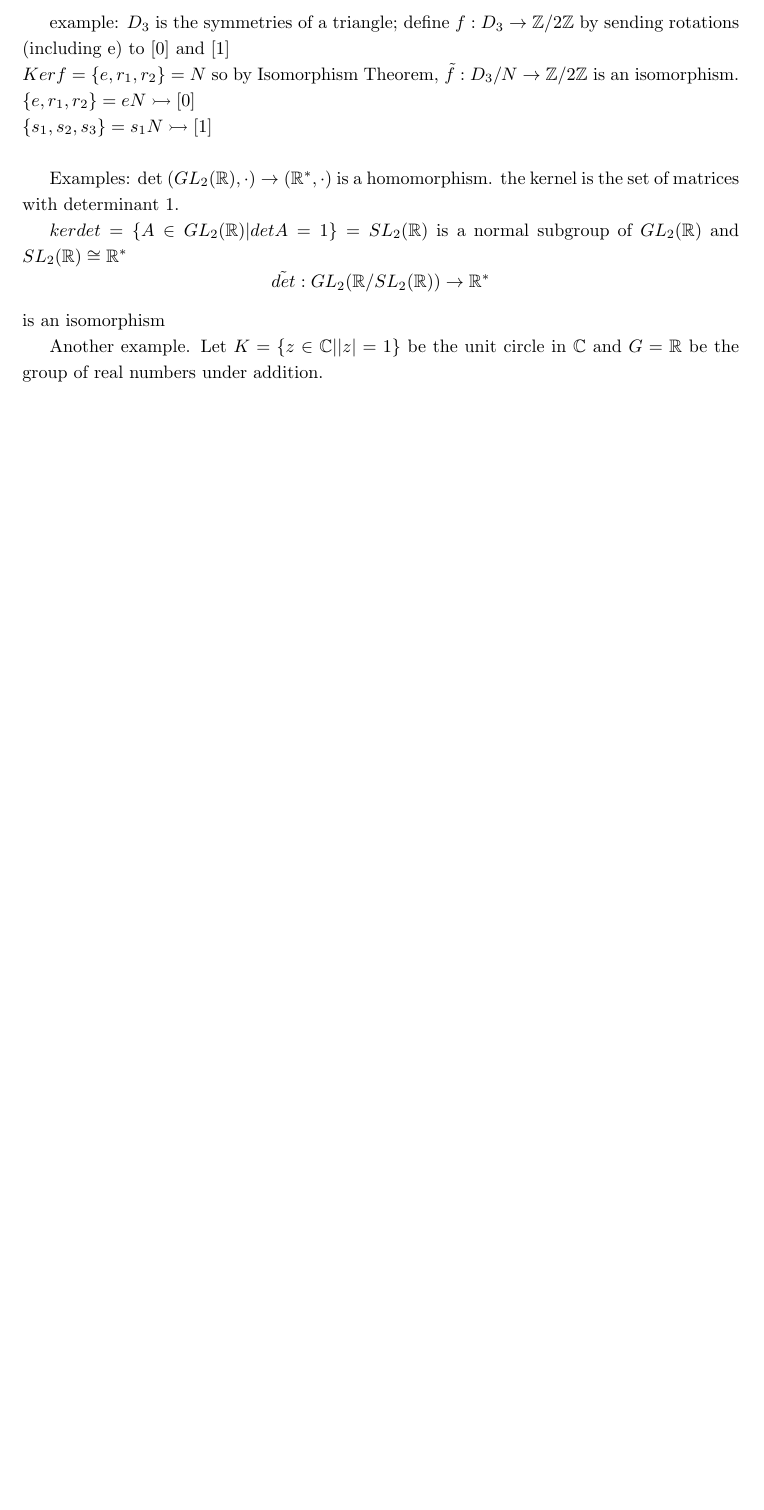
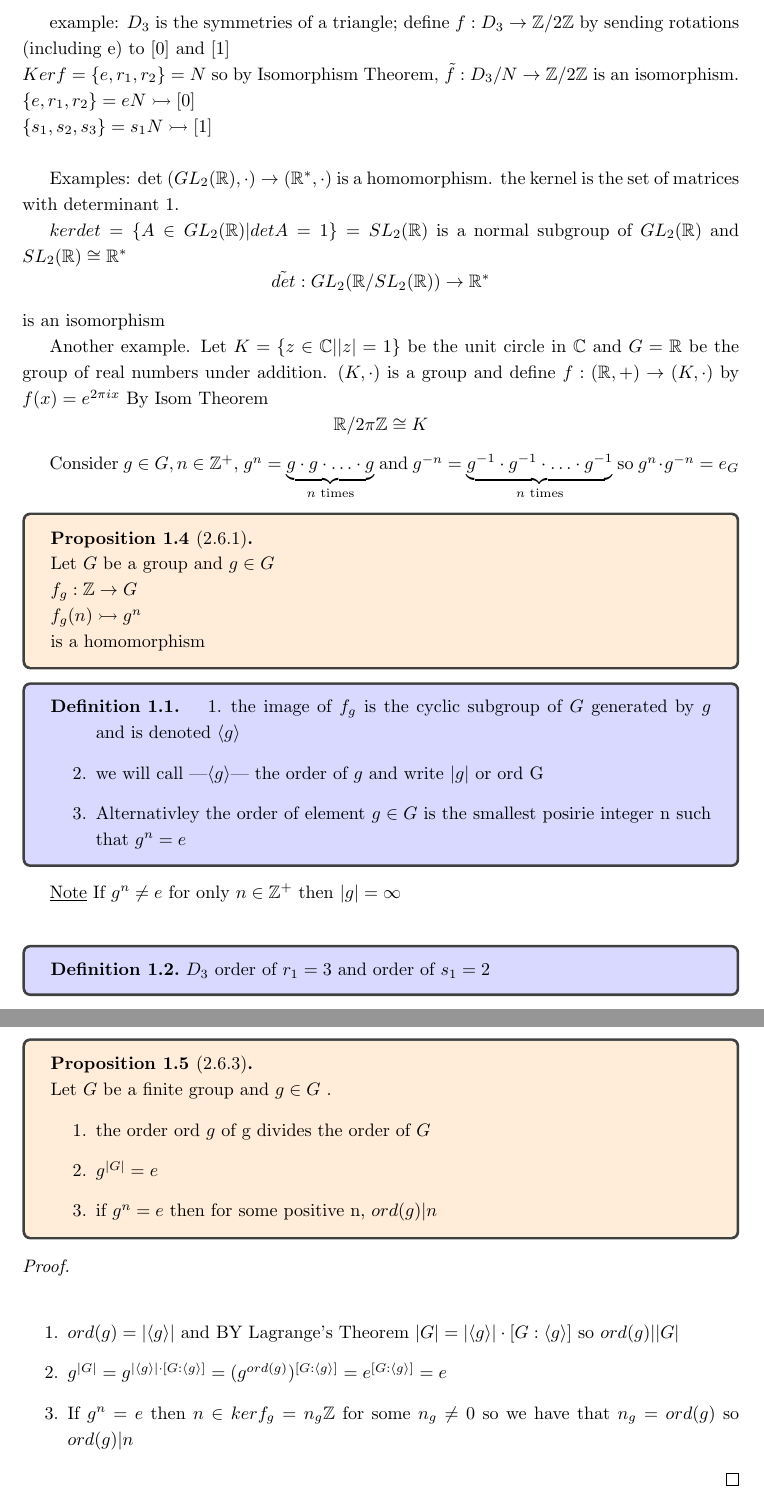
Before and after one commit to tjeong117/abstractNotes, a LaTeX document (sep11/lecture.tex): part of page 4 of 4 before the commit and two parts of pages 4 and 5 of 5 after it, the two joined at a grey line, cut so that both start at the same text, the shorter picture padded with empty space. Compiled offline with pdfLaTeX.

Commit message:
add september 11 lectures update

```diff
--- a/sep11/lecture.tex
+++ b/sep11/lecture.tex
@@ -151,4 +151,46 @@ $$\tilde{det}: GL_2(\mathbb{R} / SL_2(\mathbb{R}) ) \rightarrow \mathbb{R}^*$$ i
 
 Another example. Let
 $K = \{z \in \mathbb{C} | |z| = 1\}$ be the unit circle in $\mathbb{C}$ and $G = \mathbb{R}$ be the group of real numbers under addition.
+$(K, \cdot) $ is a group and define $f : (\mathbb{R }, + ) \rightarrow (K, \cdot)$ by $f(x) = e^{2\pi i x}$ By Isom Theorem $$\mathbb{R} / 2\pi\mathbb{Z} \cong K$$
+
+Consider $g \in G, n\in \mathbb{Z}^+$, $g^n = \underbrace{g \cdot g \cdot \ldots \cdot g}_{n \text{ times}}$ and $g^{-n} = \underbrace{g^{-1} \cdot g^{-1} \cdot \ldots \cdot g^{-1}}_{n \text{ times}}$ so $g^n \cdot g^{-n} = e_G$
+
+
+\begin{proposition}[2.6.1] \leavevmode \\
+    Let $G$ be a group and $g \in G$ \\
+    $f_g: \mathbb{Z} \rightarrow G$ \\
+    $f_g(n) \rightarrowtail g^n$ \\
+    is a homomorphism
+
+\end{proposition}
+
+\begin{definition}
+    \begin{enumerate}
+        \item the image of $f_g$ is the cyclic subgroup of $G$ generated by $g$ and is denoted $\langle g \rangle$
+        \item we will call |$\langle g \rangle$| the order of $g$ and write $|g|$ or ord G
+        \item Alternativley the order of element $g\in G $ is the smallest posirie integer n such that $g^n = e$
+    \end{enumerate}
+\end{definition}
+\underline{Note} If $g^n \not = e$ for only $n \in \mathbb{Z}^+$ then $|g| = \infty$ \\
+\begin{definition}
+    $D_3$ order of $r_1 = 3$ and order of $s_1 = 2$
+\end{definition}
+\begin{proposition}[2.6.3] \leavevmode \\
+    Let $G$ be a finite group and $g \in G$ .
+    \begin{enumerate}
+        \item the order ord $g$ of g divides the order of $G$
+        \item $ g^{|G|} = e$
+        \item if $g^n = e$ then for some positive n, $ord(g) | n$
+    \end{enumerate}
+
+
+\end{proposition}
+\begin{proof}
+    \leavevmode \\
+    \begin{enumerate}
+        \item $ord(g) = | \langle g \rangle |$ and BY Lagrange's Theorem $|G| = | \langle g \rangle | \cdot [G : \langle g \rangle ]$ so $ord(g) | |G|$
+        \item $g^{|G|} = g^{| \langle g \rangle | \cdot [G : \langle g \rangle ]} = (g^{ord(g)})^{[G : \langle g \rangle ]} = e^{[G : \langle g \rangle ]} = e$
+        \item If $g^n  = e$ then $n \in ker f_g = n_g \mathbb{Z}$ for some $n_g \not = 0 $ so we have that $n_g = ord(g)$ so $ord(g) | n$
+    \end{enumerate}
+\end{proof}
  \end{document}
```
Also changed, not shown: sep11/lecture.pdf, 3 other files.
